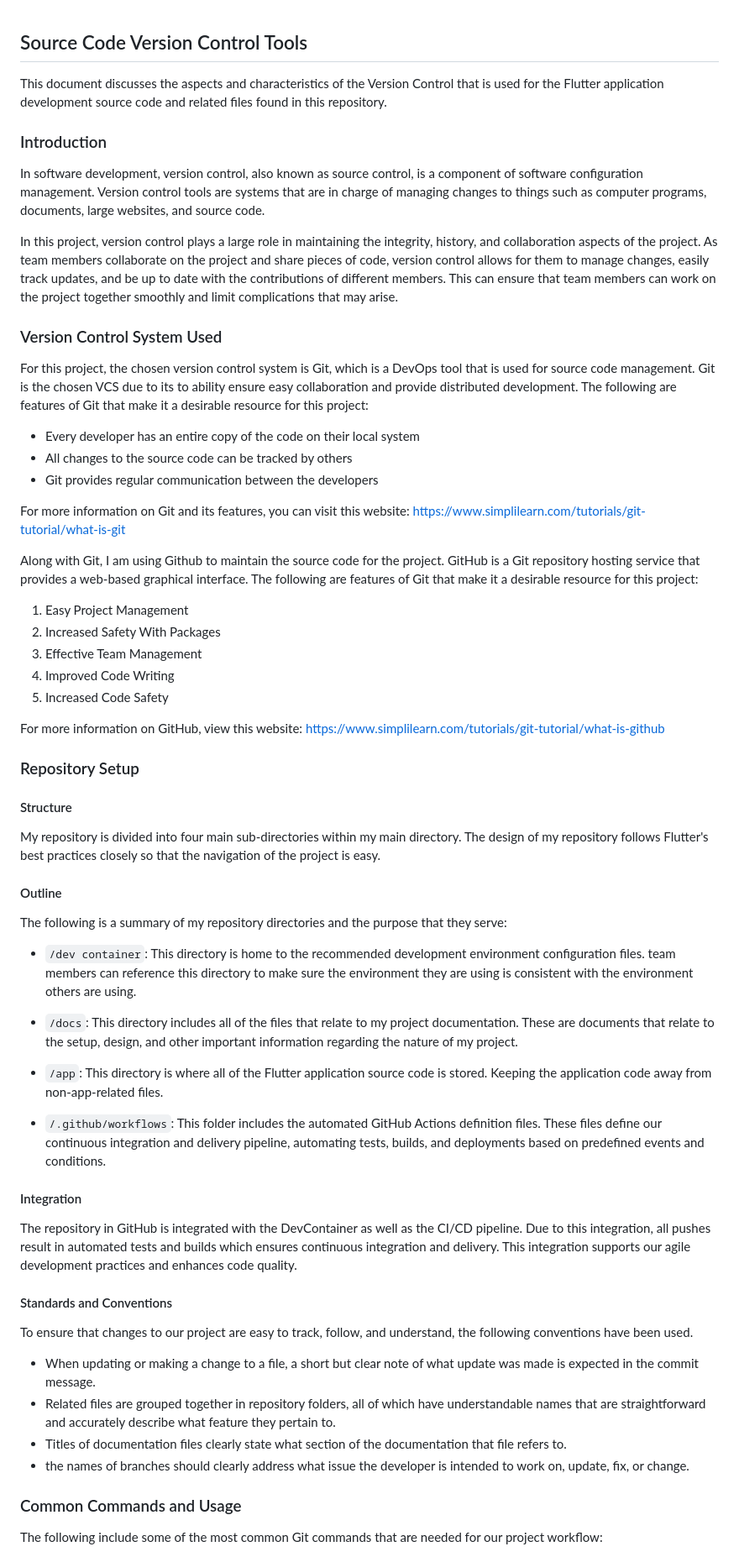
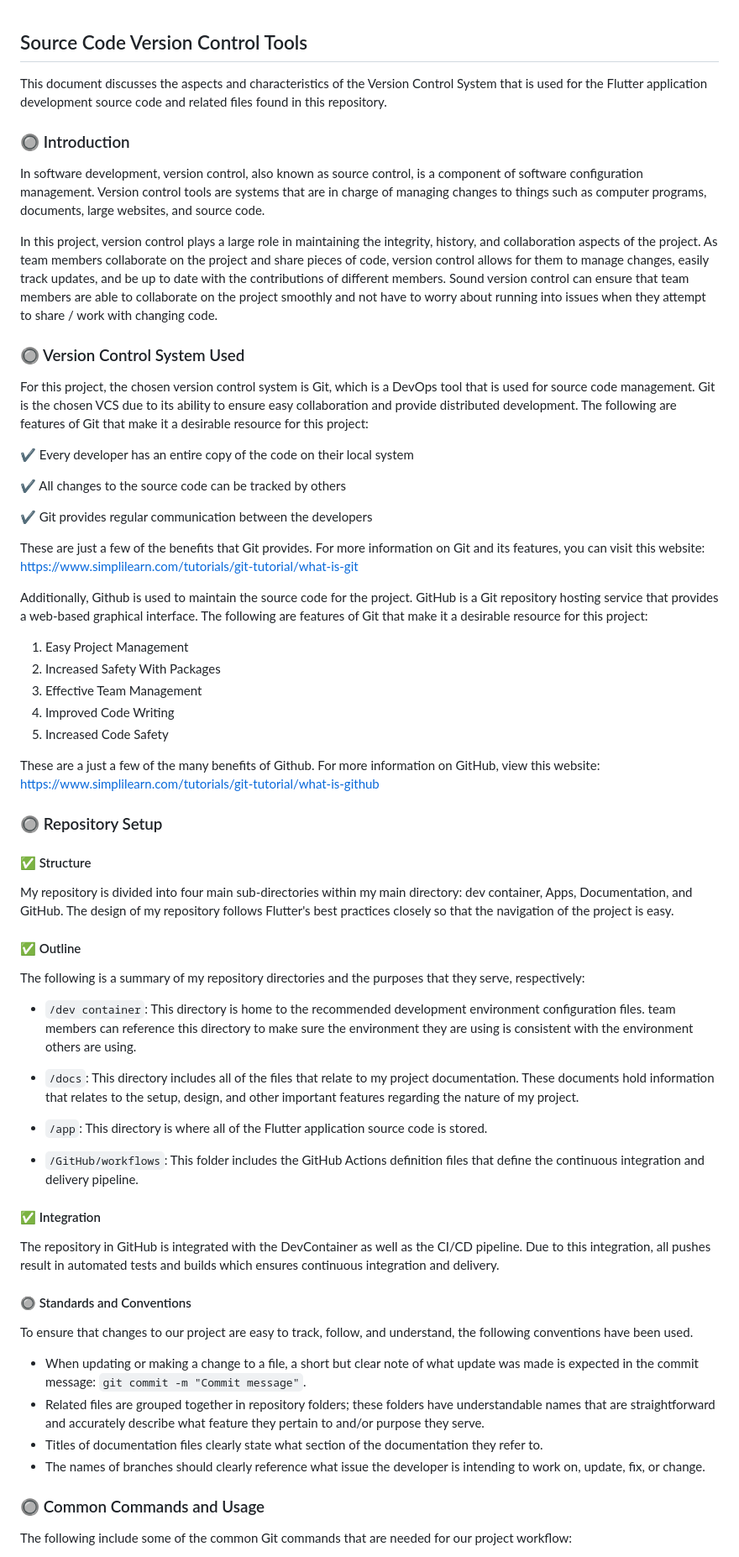
Before and after one commit to philomina-1/CSC-325-Container-Project, a Markdown page: docs/VersionControl.md, the part around one of its changes. Shown at 84% size. Drawn GitHub-style.

```diff
--- a/docs/VersionControl.md
+++ b/docs/VersionControl.md
@@ -1,56 +1,59 @@
 ## Source Code Version Control Tools
-This document discusses the aspects and characteristics of the Version Control that is used for the Flutter application development source code and related files found in this repository.
+This document discusses the aspects and characteristics of the Version Control System that is used for the Flutter application development source code and related files found in this repository.
 
-### Introduction
-In software development, version control, also known as source control, is a component of software configuration management. Version control tools are systems that are in charge of managing changes to things such as  computer programs, documents, large websites, and source code.
+### :radio_button: Introduction
+In software development, version control, also known as source control, is a component of software configuration management. Version control tools are systems that are in charge of managing changes to things such as computer programs, documents, large websites, and source code.
 
-In this project, version control plays a large role in maintaining the integrity, history, and collaboration aspects of the project. As team members collaborate on the project and share pieces of code, version control allows for them to manage changes, easily track updates, and be up to date with the contributions of different members. This can ensure that team members can work on the project together smoothly and limit complications that may arise.
+In this project, version control plays a large role in maintaining the integrity, history, and collaboration aspects of the project. As team members collaborate on the project and share pieces of code, version control allows for them to manage changes, easily track updates, and be up to date with the contributions of different members. Sound version control can ensure that team members are able to collaborate on the project smoothly and not have to worry about running into issues when they attempt to share / work with changing code.
 
-### Version Control System Used
+### :radio_button: Version Control System Used
 
-For this project, the chosen version control system is Git, which is a DevOps tool that is used for source code management. Git is the chosen VCS due to its to ability ensure easy collaboration and provide distributed development. The following are features of Git that make it a desirable resource for this project:
-- Every developer has an entire copy of the code on their local system
-- All changes to the source code can be tracked by others
-- Git provides regular communication between the developers
+For this project, the chosen version control system is Git, which is a DevOps tool that is used for source code management. Git is the chosen VCS due to its ability to ensure easy collaboration and provide distributed development. The following are features of Git that make it a desirable resource for this project:
 
-For more information on Git and its features, you can visit this website: https://www.simplilearn.com/tutorials/git-tutorial/what-is-git
+:heavy_check_mark: Every developer has an entire copy of the code on their local system
 
-Along with Git, I am using Github to maintain the source code for the project. GitHub is a Git repository hosting service that provides a web-based graphical interface. The following are features of Git that make it a desirable resource for this project:
+:heavy_check_mark: All changes to the source code can be tracked by others
+
+:heavy_check_mark: Git provides regular communication between the developers
+
+These are just a few of the benefits that Git provides. For more information on Git and its features, you can visit this website: https://www.simplilearn.com/tutorials/git-tutorial/what-is-git
+
+Additionally, Github is used to maintain the source code for the project. GitHub is a Git repository hosting service that provides a web-based graphical interface. The following are features of Git that make it a desirable resource for this project:
+
 1. Easy Project Management
 2. Increased Safety With Packages
 3. Effective Team Management
 4. Improved Code Writing
 5. Increased Code Safety
 
-For more information on GitHub, view this website: https://www.simplilearn.com/tutorials/git-tutorial/what-is-github
+These are a just a few of the many benefits of Github. For more information on GitHub, view this website: https://www.simplilearn.com/tutorials/git-tutorial/what-is-github
 
-### Repository Setup
-#### Structure
-My repository is divided into four main sub-directories within my main directory. The design of my repository follows Flutter's best practices closely so that the navigation of the project is easy.
+### :radio_button: Repository Setup
+#### :white_check_mark: Structure
+My repository is divided into four main sub-directories within my main directory: dev container, Apps, Documentation, and GitHub. The design of my repository follows Flutter's best practices closely so that the navigation of the project is easy.
 
-#### Outline
-The following is a summary of my repository directories and the purpose that they serve:
+#### :white_check_mark: Outline
+The following is a summary of my repository directories and the purposes that they serve, respectively:
 
 - `/dev container`: This directory is home to the recommended development environment configuration files. team members can reference this directory to make sure the environment they are using is consistent with the environment others are using.
 
-- `/docs`: This directory includes all of the files that relate to my project documentation. These are documents that relate to the setup, design, and other important information regarding the nature of my project.
+- `/docs`: This directory includes all of the files that relate to my project documentation. These documents hold information that relates to the setup, design, and other important features regarding the nature of my project.
 
-- `/app`: This directory is where all of the Flutter application source code is stored. Keeping the application code away from non-app-related files.
+- `/app`: This directory is where all of the Flutter application source code is stored.
 
-- `/.github/workflows`: This folder includes the automated GitHub Actions definition files. These files define our continuous integration and delivery pipeline, automating tests, builds, and deployments based on predefined events and conditions.
+- `/GitHub/workflows`: This folder includes the GitHub Actions definition files that define the continuous integration and delivery pipeline.
 
+#### :white_check_mark: Integration
+The repository in GitHub is integrated with the DevContainer as well as the CI/CD pipeline. Due to this integration, all pushes result in automated tests and builds which ensures continuous integration and delivery.
 
-#### Integration
-The repository in GitHub is integrated with the DevContainer as well as the CI/CD pipeline. Due to this integration, all pushes result in automated tests and builds which ensures continuous integration and delivery. This integration supports our agile development practices and enhances code quality.
-
-#### Standards and Conventions
+#### :radio_button: Standards and Conventions
 To ensure that changes to our project are easy to track, follow, and understand, the following conventions have been used.
 
-- When updating or making a change to a file, a short but clear note of what update was made is expected in the commit message.
-- Related files are grouped together in repository folders, all of which have understandable names that are straightforward and accurately describe what feature they pertain to.
-- Titles of documentation files clearly state what section of the documentation that file refers to.
-- the names of branches should clearly address what issue the developer is intended to work on, update, fix, or change.
+- When updating or making a change to a file, a short but clear note of what update was made is expected in the commit message: `git commit -m "Commit message"`.
+- Related files are grouped together in repository folders; these folders have understandable names that are straightforward and accurately describe what feature they pertain to and/or purpose they serve.
+- Titles of documentation files clearly state what section of the documentation they refer to.
+- The names of branches should clearly reference what issue the developer is intending to work on, update, fix, or change.
 
-### Common Commands and Usage
-The following include some of the most common Git commands that are needed for our project workflow:
+### :radio_button: Common Commands and Usage
+The following include some of the common Git commands that are needed for our project workflow:
 
```
Also changed, not shown: other parts of docs/VersionControl.md (+11 -10 lines).
